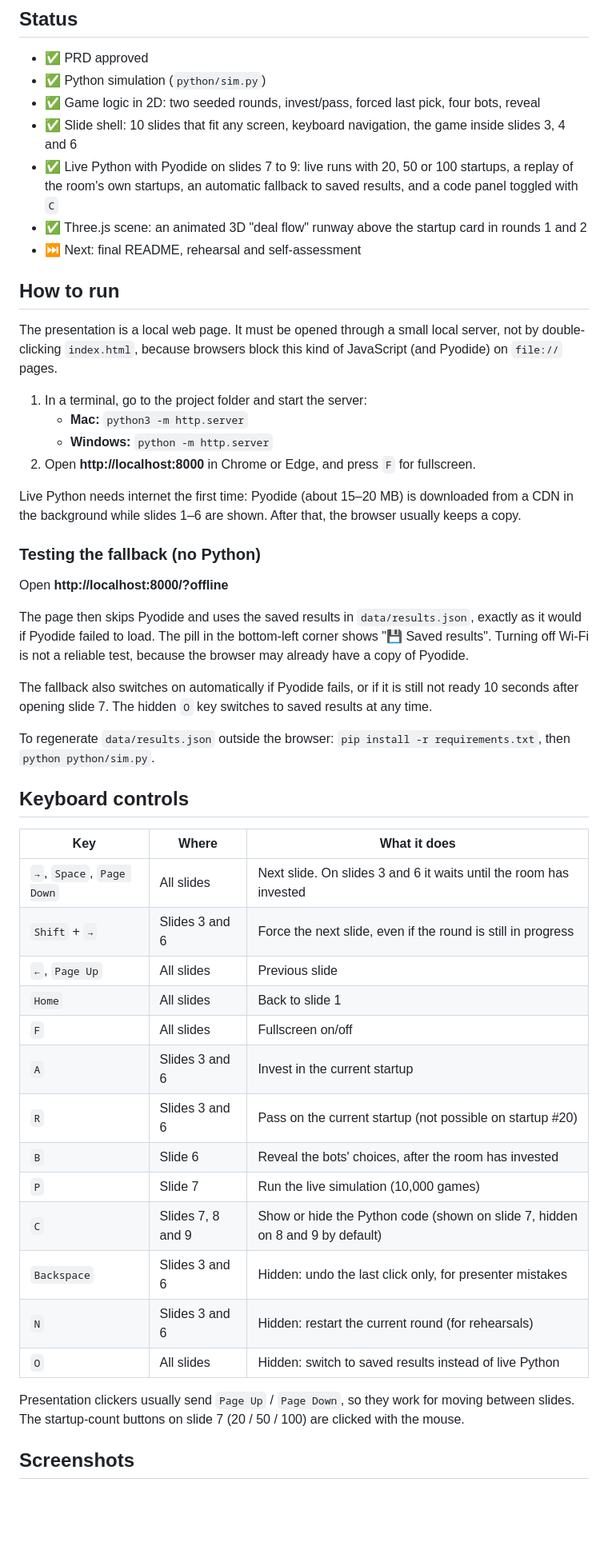
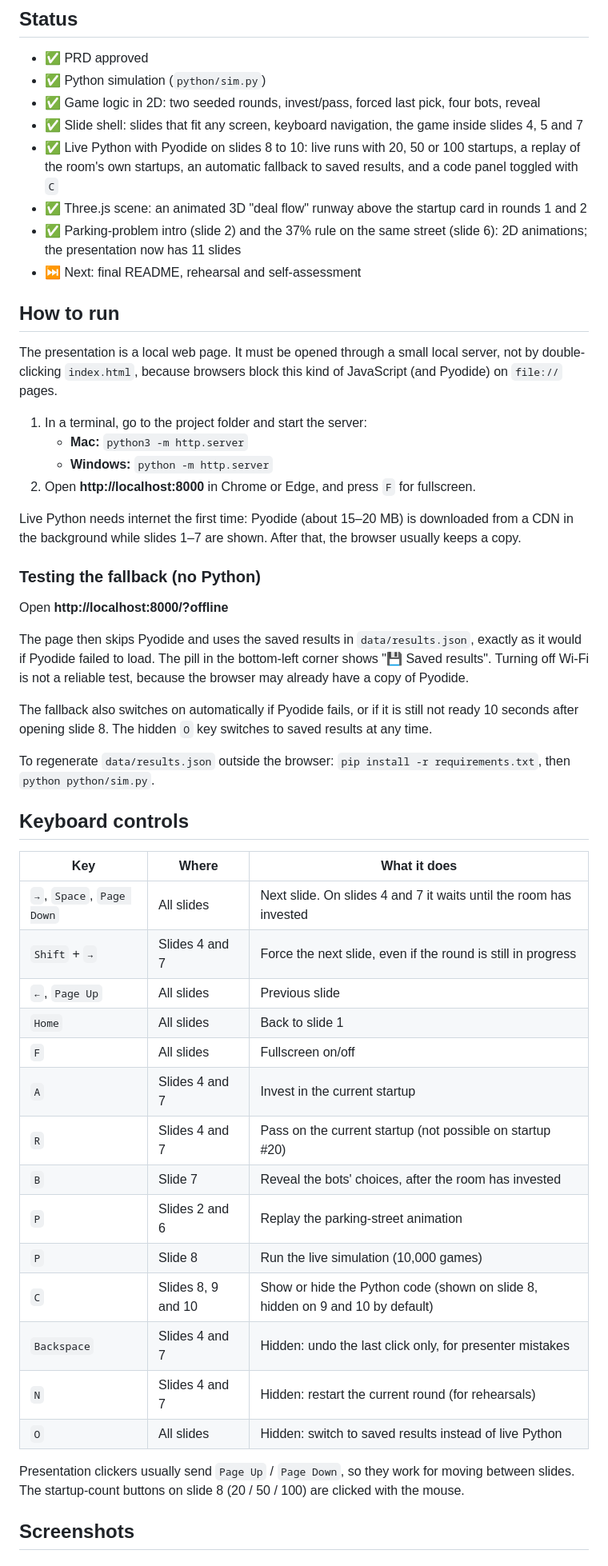
Before and after one commit to palomabenguigui/one-shot-37-percent-rule, a Markdown page: README.md, the part around one of its changes. Shown at 80% size. Drawn GitHub-style; blank space fills up the shorter version.

```diff
--- a/README.md
+++ b/README.md
@@ -7,9 +7,10 @@
 - ✅ PRD approved
 - ✅ Python simulation (`python/sim.py`)
 - ✅ Game logic in 2D: two seeded rounds, invest/pass, forced last pick, four bots, reveal
-- ✅ Slide shell: 10 slides that fit any screen, keyboard navigation, the game inside slides 3, 4 and 6
-- ✅ Live Python with Pyodide on slides 7 to 9: live runs with 20, 50 or 100 startups, a replay of the room's own startups, an automatic fallback to saved results, and a code panel toggled with `C`
+- ✅ Slide shell: slides that fit any screen, keyboard navigation, the game inside slides 4, 5 and 7
+- ✅ Live Python with Pyodide on slides 8 to 10: live runs with 20, 50 or 100 startups, a replay of the room's own startups, an automatic fallback to saved results, and a code panel toggled with `C`
 - ✅ Three.js scene: an animated 3D "deal flow" runway above the startup card in rounds 1 and 2
+- ✅ Parking-problem intro (slide 2) and the 37% rule on the same street (slide 6): 2D animations; the presentation now has 11 slides
 - ⏭️ Next: final README, rehearsal and self-assessment
 
 ## How to run
@@ -21,7 +22,7 @@ The presentation is a local web page. It must be opened through a small local se
    - **Windows:** `python -m http.server`
 2. Open **http://localhost:8000** in Chrome or Edge, and press `F` for fullscreen.
 
-Live Python needs internet the first time: Pyodide (about 15–20 MB) is downloaded from a CDN in the background while slides 1–6 are shown. After that, the browser usually keeps a copy.
+Live Python needs internet the first time: Pyodide (about 15–20 MB) is downloaded from a CDN in the background while slides 1–7 are shown. After that, the browser usually keeps a copy.
 
 ### Testing the fallback (no Python)
 
@@ -29,7 +30,7 @@ Open **http://localhost:8000/?offline**
 
 The page then skips Pyodide and uses the saved results in `data/results.json`, exactly as it would if Pyodide failed to load. The pill in the bottom-left corner shows "💾 Saved results". Turning off Wi-Fi is not a reliable test, because the browser may already have a copy of Pyodide.
 
-The fallback also switches on automatically if Pyodide fails, or if it is still not ready 10 seconds after opening slide 7. The hidden `O` key switches to saved results at any time.
+The fallback also switches on automatically if Pyodide fails, or if it is still not ready 10 seconds after opening slide 8. The hidden `O` key switches to saved results at any time.
 
 To regenerate `data/results.json` outside the browser: `pip install -r requirements.txt`, then `python python/sim.py`.
 
@@ -37,21 +38,22 @@ To regenerate `data/results.json` outside the browser: `pip install -r requireme
 
 | Key | Where | What it does |
 |---|---|---|
-| `→`, `Space`, `Page Down` | All slides | Next slide. On slides 3 and 6 it waits until the room has invested |
-| `Shift` + `→` | Slides 3 and 6 | Force the next slide, even if the round is still in progress |
+| `→`, `Space`, `Page Down` | All slides | Next slide. On slides 4 and 7 it waits until the room has invested |
+| `Shift` + `→` | Slides 4 and 7 | Force the next slide, even if the round is still in progress |
 | `←`, `Page Up` | All slides | Previous slide |
 | `Home` | All slides | Back to slide 1 |
 | `F` | All slides | Fullscreen on/off |
-| `A` | Slides 3 and 6 | Invest in the current startup |
-| `R` | Slides 3 and 6 | Pass on the current startup (not possible on startup #20) |
-| `B` | Slide 6 | Reveal the bots' choices, after the room has invested |
-| `P` | Slide 7 | Run the live simulation (10,000 games) |
-| `C` | Slides 7, 8 and 9 | Show or hide the Python code (shown on slide 7, hidden on 8 and 9 by default) |
-| `Backspace` | Slides 3 and 6 | Hidden: undo the last click only, for presenter mistakes |
-| `N` | Slides 3 and 6 | Hidden: restart the current round (for rehearsals) |
+| `A` | Slides 4 and 7 | Invest in the current startup |
+| `R` | Slides 4 and 7 | Pass on the current startup (not possible on startup #20) |
+| `B` | Slide 7 | Reveal the bots' choices, after the room has invested |
+| `P` | Slides 2 and 6 | Replay the parking-street animation |
+| `P` | Slide 8 | Run the live simulation (10,000 games) |
+| `C` | Slides 8, 9 and 10 | Show or hide the Python code (shown on slide 8, hidden on 9 and 10 by default) |
+| `Backspace` | Slides 4 and 7 | Hidden: undo the last click only, for presenter mistakes |
+| `N` | Slides 4 and 7 | Hidden: restart the current round (for rehearsals) |
 | `O` | All slides | Hidden: switch to saved results instead of live Python |
 
-Presentation clickers usually send `Page Up` / `Page Down`, so they work for moving between slides. The startup-count buttons on slide 7 (20 / 50 / 100) are clicked with the mouse.
+Presentation clickers usually send `Page Up` / `Page Down`, so they work for moving between slides. The startup-count buttons on slide 8 (20 / 50 / 100) are clicked with the mouse.
 
 ## Screenshots
 
```
Also changed, not shown: other parts of README.md (+13 -9 lines), PRD.md (+21 -17 lines), PROMPTS.md (+30 -0 lines), screenshots/05-slide5-37-rule.png (deleted), screenshots/11-slide2-parking.png (added), screenshots/12-slide6-37-rule.png (added), 5 other files.
